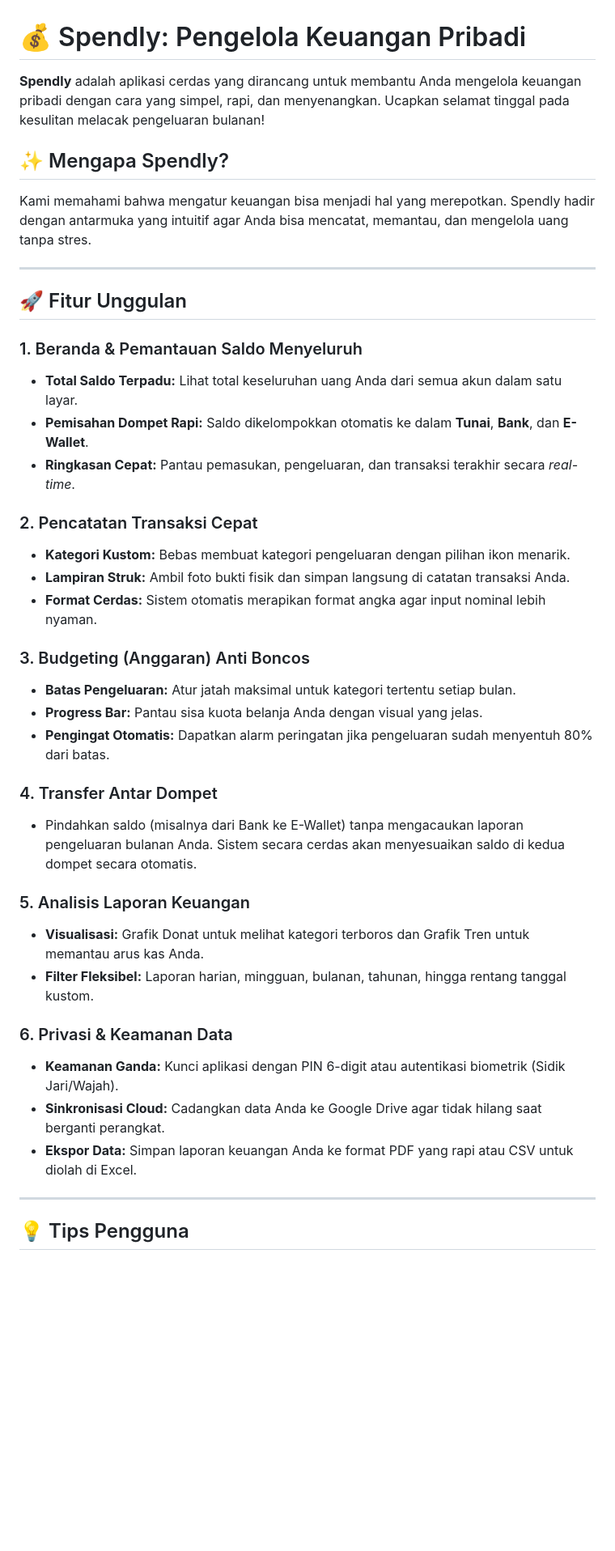
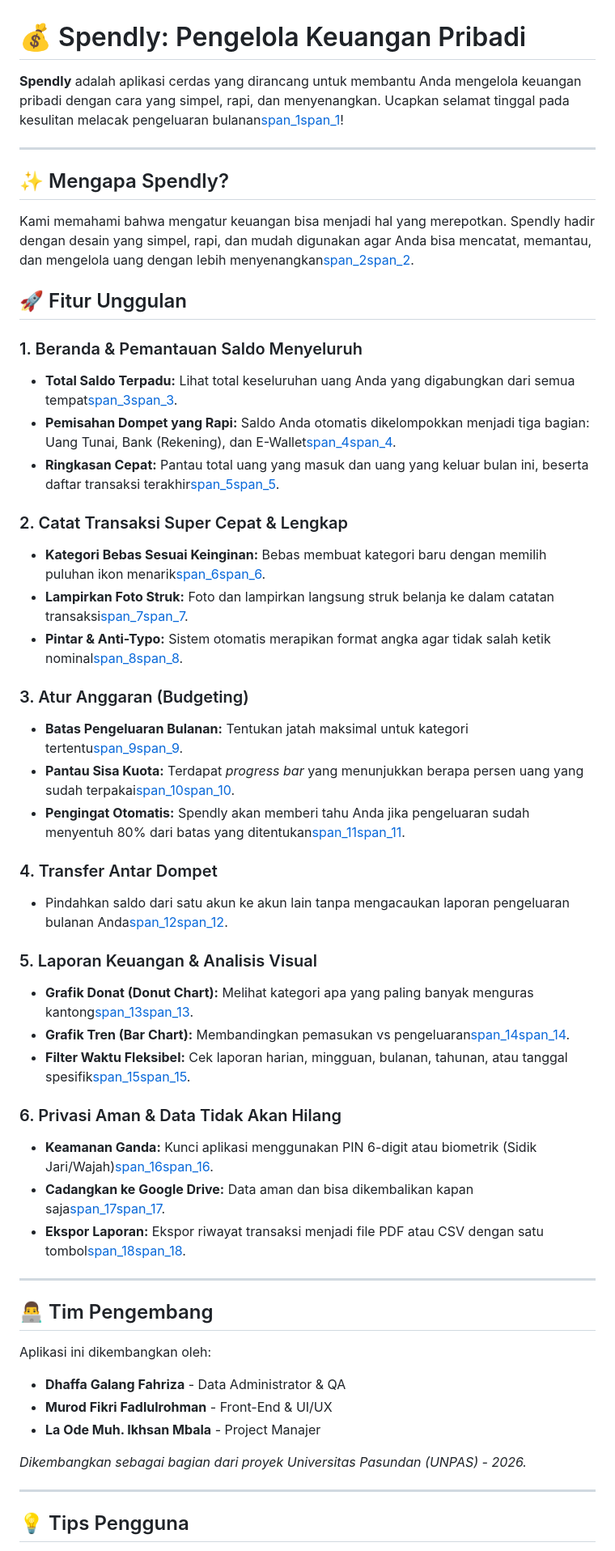
Before and after one commit to Limzy71/Spendly_SAB_Tubes_2026, a Markdown page: README.md, the part around one of its changes. Shown at 81% size. GitHub-like rendering; blank space fills up the shorter version.

```diff
--- a/README.md
+++ b/README.md
@@ -1,40 +1,51 @@
 # 💰 Spendly: Pengelola Keuangan Pribadi
 
-**Spendly** adalah aplikasi cerdas yang dirancang untuk membantu Anda mengelola keuangan pribadi dengan cara yang simpel, rapi, dan menyenangkan. Ucapkan selamat tinggal pada kesulitan melacak pengeluaran bulanan!
+**Spendly** adalah aplikasi cerdas yang dirancang untuk membantu Anda mengelola keuangan pribadi dengan cara yang simpel, rapi, dan menyenangkan. Ucapkan selamat tinggal pada kesulitan melacak pengeluaran bulanan[span_1](start_span)[span_1](end_span)!
+
+---
 
 ## ✨ Mengapa Spendly?
-Kami memahami bahwa mengatur keuangan bisa menjadi hal yang merepotkan. Spendly hadir dengan antarmuka yang intuitif agar Anda bisa mencatat, memantau, dan mengelola uang tanpa stres.
-
----
+Kami memahami bahwa mengatur keuangan bisa menjadi hal yang merepotkan. Spendly hadir dengan desain yang simpel, rapi, dan mudah digunakan agar Anda bisa mencatat, memantau, dan mengelola uang dengan lebih menyenangkan[span_2](start_span)[span_2](end_span).
 
 ## 🚀 Fitur Unggulan
 
 ### 1. Beranda & Pemantauan Saldo Menyeluruh
-*   **Total Saldo Terpadu:** Lihat total keseluruhan uang Anda dari semua akun dalam satu layar.
-*   **Pemisahan Dompet Rapi:** Saldo dikelompokkan otomatis ke dalam **Tunai**, **Bank**, dan **E-Wallet**.
-*   **Ringkasan Cepat:** Pantau pemasukan, pengeluaran, dan transaksi terakhir secara *real-time*.
+*   **Total Saldo Terpadu:** Lihat total keseluruhan uang Anda yang digabungkan dari semua tempat[span_3](start_span)[span_3](end_span).
+*   **Pemisahan Dompet yang Rapi:** Saldo Anda otomatis dikelompokkan menjadi tiga bagian: Uang Tunai, Bank (Rekening), dan E-Wallet[span_4](start_span)[span_4](end_span).
+*   **Ringkasan Cepat:** Pantau total uang yang masuk dan uang yang keluar bulan ini, beserta daftar transaksi terakhir[span_5](start_span)[span_5](end_span).
 
-### 2. Pencatatan Transaksi Cepat
-*   **Kategori Kustom:** Bebas membuat kategori pengeluaran dengan pilihan ikon menarik.
-*   **Lampiran Struk:** Ambil foto bukti fisik dan simpan langsung di catatan transaksi Anda.
-*   **Format Cerdas:** Sistem otomatis merapikan format angka agar input nominal lebih nyaman.
+### 2. Catat Transaksi Super Cepat & Lengkap
+*   **Kategori Bebas Sesuai Keinginan:** Bebas membuat kategori baru dengan memilih puluhan ikon menarik[span_6](start_span)[span_6](end_span).
+*   **Lampirkan Foto Struk:** Foto dan lampirkan langsung struk belanja ke dalam catatan transaksi[span_7](start_span)[span_7](end_span).
+*   **Pintar & Anti-Typo:** Sistem otomatis merapikan format angka agar tidak salah ketik nominal[span_8](start_span)[span_8](end_span).
 
-### 3. Budgeting (Anggaran) Anti Boncos
-*   **Batas Pengeluaran:** Atur jatah maksimal untuk kategori tertentu setiap bulan.
-*   **Progress Bar:** Pantau sisa kuota belanja Anda dengan visual yang jelas.
-*   **Pengingat Otomatis:** Dapatkan alarm peringatan jika pengeluaran sudah menyentuh 80% dari batas.
+### 3. Atur Anggaran (Budgeting)
+*   **Batas Pengeluaran Bulanan:** Tentukan jatah maksimal untuk kategori tertentu[span_9](start_span)[span_9](end_span).
+*   **Pantau Sisa Kuota:** Terdapat *progress bar* yang menunjukkan berapa persen uang yang sudah terpakai[span_10](start_span)[span_10](end_span).
+*   **Pengingat Otomatis:** Spendly akan memberi tahu Anda jika pengeluaran sudah menyentuh 80% dari batas yang ditentukan[span_11](start_span)[span_11](end_span).
 
 ### 4. Transfer Antar Dompet
-*   Pindahkan saldo (misalnya dari Bank ke E-Wallet) tanpa mengacaukan laporan pengeluaran bulanan Anda. Sistem secara cerdas akan menyesuaikan saldo di kedua dompet secara otomatis.
+*   Pindahkan saldo dari satu akun ke akun lain tanpa mengacaukan laporan pengeluaran bulanan Anda[span_12](start_span)[span_12](end_span).
 
-### 5. Analisis Laporan Keuangan
-*   **Visualisasi:** Grafik Donat untuk melihat kategori terboros dan Grafik Tren untuk memantau arus kas Anda.
-*   **Filter Fleksibel:** Laporan harian, mingguan, bulanan, tahunan, hingga rentang tanggal kustom.
+### 5. Laporan Keuangan & Analisis Visual
+*   **Grafik Donat (Donut Chart):** Melihat kategori apa yang paling banyak menguras kantong[span_13](start_span)[span_13](end_span).
+*   **Grafik Tren (Bar Chart):** Membandingkan pemasukan vs pengeluaran[span_14](start_span)[span_14](end_span).
+*   **Filter Waktu Fleksibel:** Cek laporan harian, mingguan, bulanan, tahunan, atau tanggal spesifik[span_15](start_span)[span_15](end_span).
 
-### 6. Privasi & Keamanan Data
-*   **Keamanan Ganda:** Kunci aplikasi dengan PIN 6-digit atau autentikasi biometrik (Sidik Jari/Wajah).
-*   **Sinkronisasi Cloud:** Cadangkan data Anda ke Google Drive agar tidak hilang saat berganti perangkat.
-*   **Ekspor Data:** Simpan laporan keuangan Anda ke format PDF yang rapi atau CSV untuk diolah di Excel.
+### 6. Privasi Aman & Data Tidak Akan Hilang
+*   **Keamanan Ganda:** Kunci aplikasi menggunakan PIN 6-digit atau biometrik (Sidik Jari/Wajah)[span_16](start_span)[span_16](end_span).
+*   **Cadangkan ke Google Drive:** Data aman dan bisa dikembalikan kapan saja[span_17](start_span)[span_17](end_span).
+*   **Ekspor Laporan:** Ekspor riwayat transaksi menjadi file PDF atau CSV dengan satu tombol[span_18](start_span)[span_18](end_span).
+
+---
+
+## 👨‍💻 Tim Pengembang
+Aplikasi ini dikembangkan oleh:
+*   **Dhaffa Galang Fahriza** - Data Administrator & QA
+*   **Murod Fikri Fadlulrohman** - Front-End & UI/UX
+*   **La Ode Muh. Ikhsan Mbala** - Project Manajer
+
+*Dikembangkan sebagai bagian dari proyek Universitas Pasundan (UNPAS) - 2026.*
 
 ---
 
```
Also changed, not shown: other parts of README.md (+1 -27 lines).
